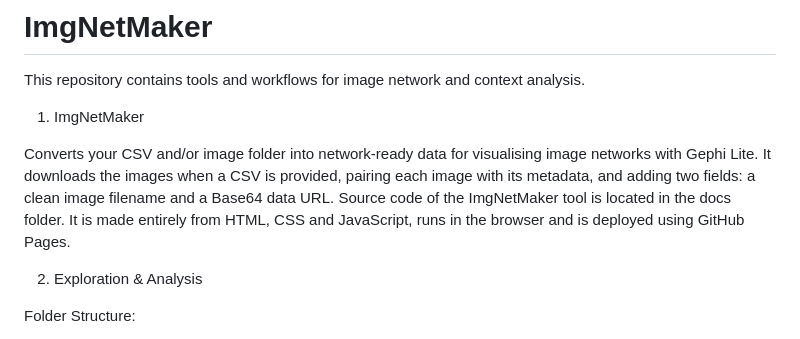
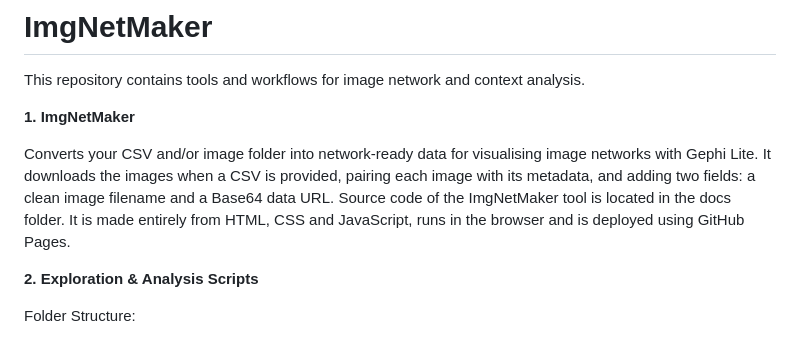
Before and after one commit to datavana/graphim, a Markdown page: README.md, the part around the change. Rendered like a GitHub page.

Commit message:
Revise readme

```diff
--- a/README.md
+++ b/README.md
@@ -2,7 +2,7 @@
 
 This repository contains tools and workflows for image network and context analysis.
 
-1. ImgNetMaker
+**1. ImgNetMaker**
 
 Converts your CSV and/or image folder into network-ready data for visualising image networks with Gephi Lite.
 It downloads the images when a CSV is provided, pairing each image with its metadata, and adding two fields:
@@ -11,7 +11,7 @@ Source code of the ImgNetMaker tool is located in the docs folder.
 It is made entirely from HTML, CSS and JavaScript,
 runs in the browser and is deployed using GitHub Pages.
 
-2. Exploration & Analysis
+**2. Exploration & Analysis Scripts**
 
 Folder Structure:
 
```
